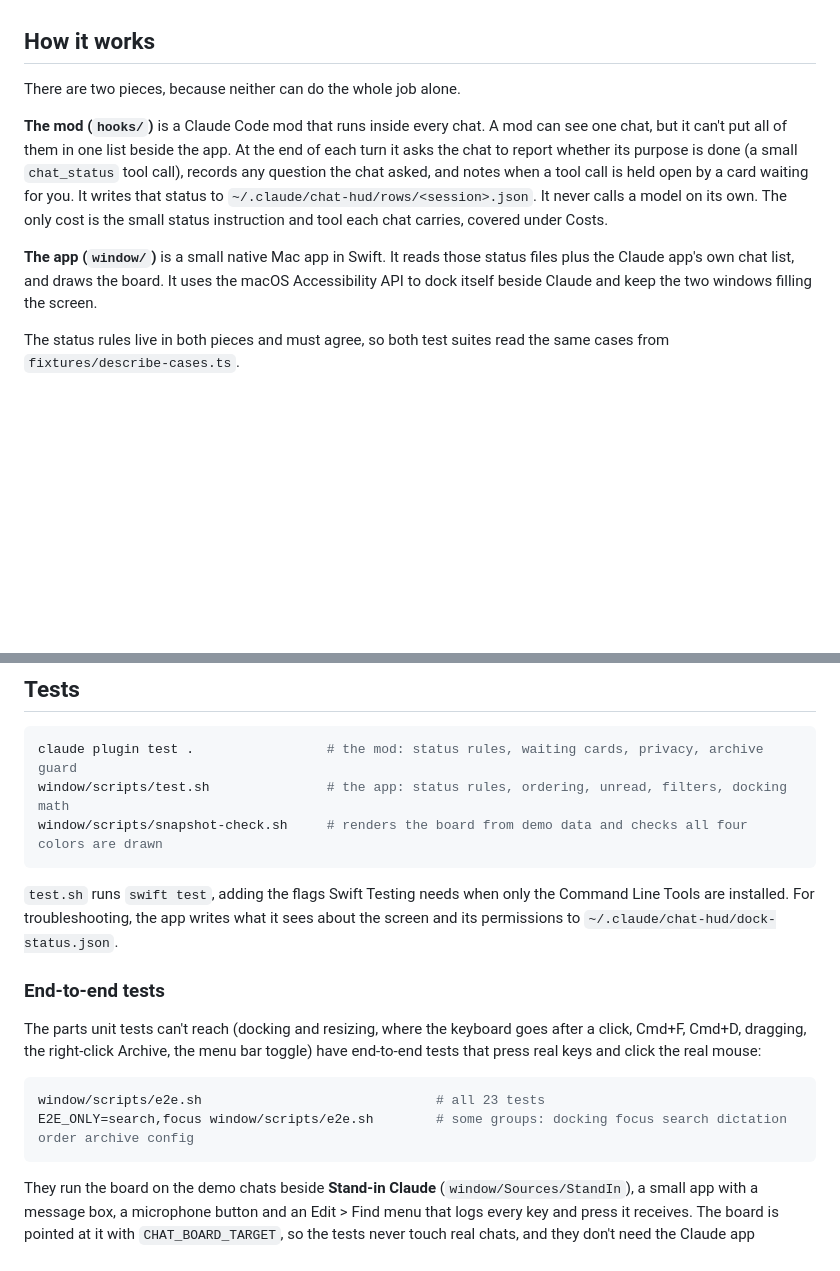
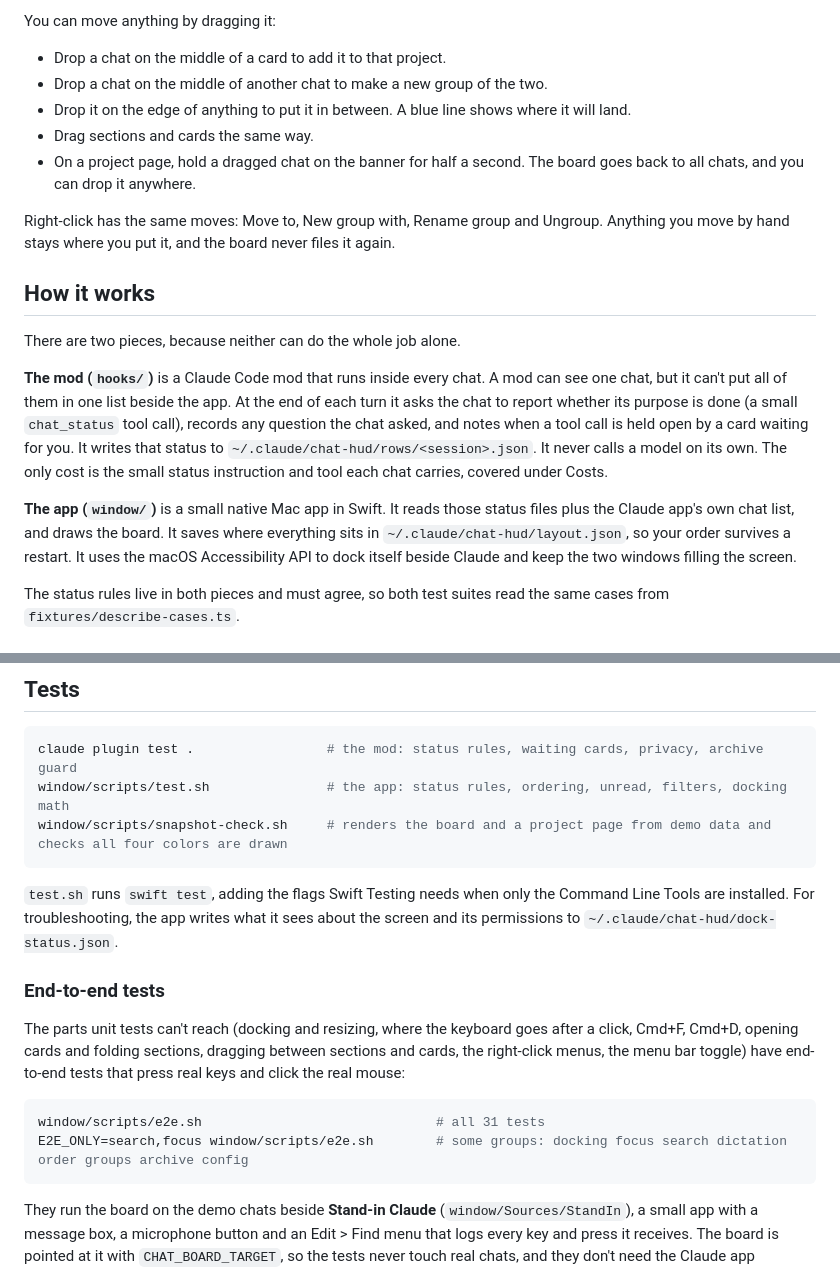
Before and after one commit to mechanicMo/chat-board, a Markdown page: README.md, 2 parts joined by grey strips. Rendered like a GitHub page; blank space fills up the shorter version.

````diff
--- a/README.md
+++ b/README.md
@@ -15,3 +29,12 @@ Chats you haven't looked at since they finished are bright, and ones you've read
+You can move anything by dragging it:
+
+- Drop a chat on the middle of a card to add it to that project.
+- Drop a chat on the middle of another chat to make a new group of the two.
+- Drop it on the edge of anything to put it in between. A blue line shows where it will land.
+- Drag sections and cards the same way.
+- On a project page, hold a dragged chat on the banner for half a second. The board goes back to all chats, and you can drop it anywhere.
+
+Right-click has the same moves: Move to, New group with, Rename group and Ungroup. Anything you move by hand stays where you put it, and the board never files it again.
 
 ## How it works
 
@@ -19,7 +42,7 @@ There are two pieces, because neither can do the whole job alone.
 
 **The mod (`hooks/`)** is a Claude Code mod that runs inside every chat. A mod can see one chat, but it can't put all of them in one list beside the app. At the end of each turn it asks the chat to report whether its purpose is done (a small `chat_status` tool call), records any question the chat asked, and notes when a tool call is held open by a card waiting for you. It writes that status to `~/.claude/chat-hud/rows/<session>.json`. It never calls a model on its own. The only cost is the small status instruction and tool each chat carries, covered under Costs.
 
-**The app (`window/`)** is a small native Mac app in Swift. It reads those status files plus the Claude app's own chat list, and draws the board. It uses the macOS Accessibility API to dock itself beside Claude and keep the two windows filling the screen.
+**The app (`window/`)** is a small native Mac app in Swift. It reads those status files plus the Claude app's own chat list, and draws the board. It saves where everything sits in `~/.claude/chat-hud/layout.json`, so your order survives a restart. It uses the macOS Accessibility API to dock itself beside Claude and keep the two windows filling the screen.
 
 The status rules live in both pieces and must agree, so both test suites read the same cases from `fixtures/describe-cases.ts`.
 
@@ -95,18 +118,18 @@ Inside any chat: `/hud` shows the status band, `/hud now` summarizes, and `/hud
 ```bash
 claude plugin test .                 # the mod: status rules, waiting cards, privacy, archive guard
 window/scripts/test.sh               # the app: status rules, ordering, unread, filters, docking math
-window/scripts/snapshot-check.sh     # renders the board from demo data and checks all four colors are drawn
+window/scripts/snapshot-check.sh     # renders the board and a project page from demo data and checks all four colors are drawn
 ```
 
 `test.sh` runs `swift test`, adding the flags Swift Testing needs when only the Command Line Tools are installed. For troubleshooting, the app writes what it sees about the screen and its permissions to `~/.claude/chat-hud/dock-status.json`.
 
 ### End-to-end tests
 
-The parts unit tests can't reach (docking and resizing, where the keyboard goes after a click, Cmd+F, Cmd+D, dragging, the right-click Archive, the menu bar toggle) have end-to-end tests that press real keys and click the real mouse:
+The parts unit tests can't reach (docking and resizing, where the keyboard goes after a click, Cmd+F, Cmd+D, opening cards and folding sections, dragging between sections and cards, the right-click menus, the menu bar toggle) have end-to-end tests that press real keys and click the real mouse:
 
 ```bash
-window/scripts/e2e.sh                              # all 23 tests
-E2E_ONLY=search,focus window/scripts/e2e.sh        # some groups: docking focus search dictation order archive config
+window/scripts/e2e.sh                              # all 31 tests
+E2E_ONLY=search,focus window/scripts/e2e.sh        # some groups: docking focus search dictation order groups archive config
 ```
 
 They run the board on the demo chats beside **Stand-in Claude** (`window/Sources/StandIn`), a small app with a message box, a microphone button and an Edit > Find menu that logs every key and press it receives. The board is pointed at it with `CHAT_BOARD_TARGET`, so the tests never touch real chats, and they don't need the Claude app installed. The runner (`window/Sources/E2E`) reads where keystrokes landed from the stand-in's log and what the board shows from a state file the board writes only when `CHAT_BOARD_STATE` is set.
````
Also changed, not shown: other parts of README.md (+15 -1 lines), docs/board.png, docs/project.png (added).
